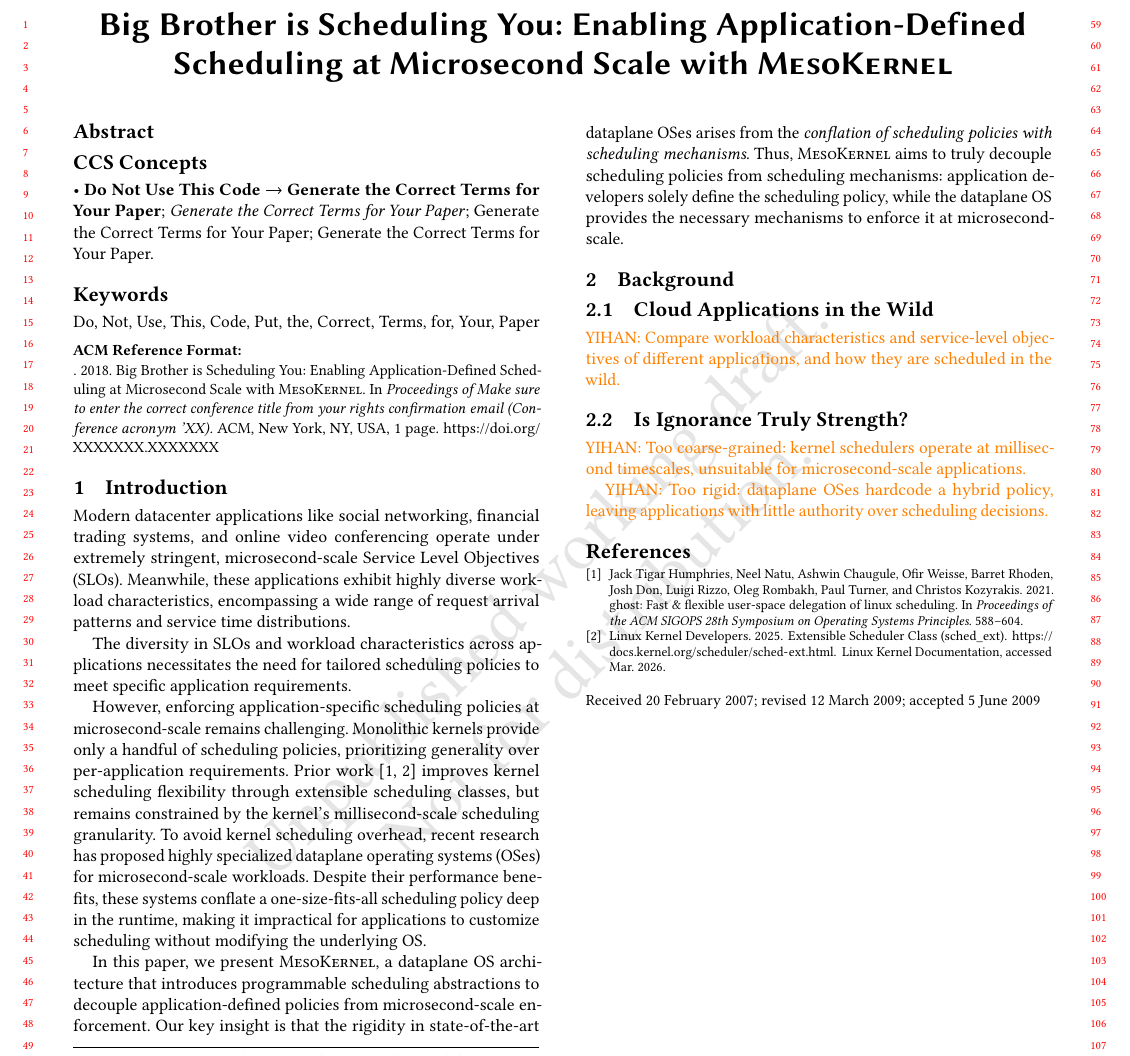
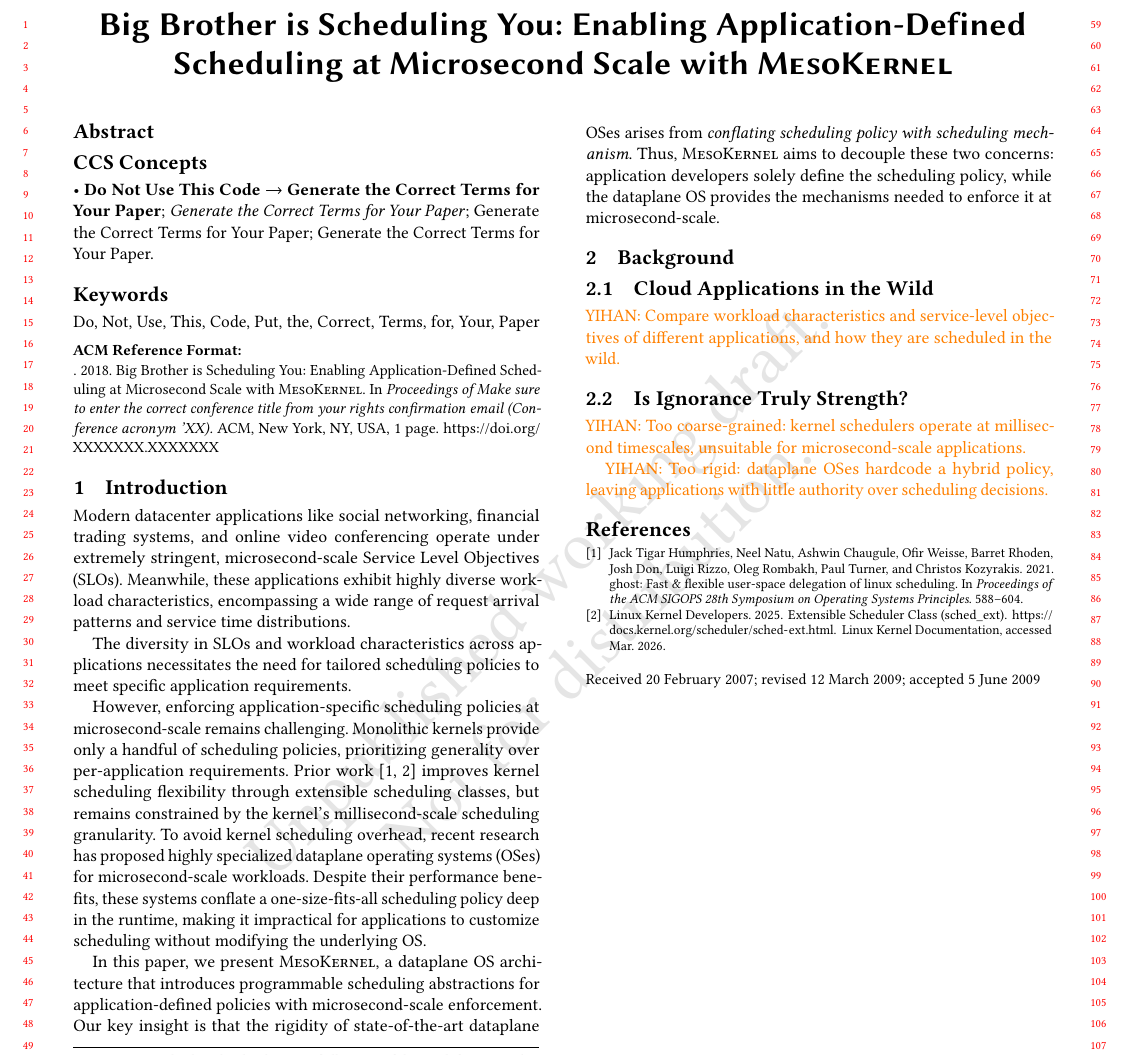
Before and after one commit to yihan1998/cygnus-paper, a LaTeX paper (paper.tex, which reads sections/intro.tex): part of the page, cut so that both start at the same text. Compiled offline with pdfLaTeX.

Commit message:
[INTRO] update

```diff
--- a/sections/intro.tex
+++ b/sections/intro.tex
@@ -9,10 +9,10 @@
 To avoid kernel scheduling overhead, recent research has proposed highly specialized dataplane operating systems (OSes) for microsecond-scale workloads.
 Despite their performance benefits, these systems conflate a one-size-fits-all scheduling policy deep in the runtime, making it impractical for applications to customize scheduling without modifying the underlying OS.
 
-In this paper, we present \sysname, a dataplane OS architecture that introduces programmable scheduling abstractions to decouple application-defined policies from microsecond-scale enforcement.
-Our key insight is that the rigidity in state-of-the-art dataplane OSes arises from the \textit{conflation of scheduling policies with scheduling mechanisms}.
-Thus, \sysname aims to truly decouple scheduling policies from scheduling mechanisms:
-application developers solely define the scheduling policy, while the dataplane OS provides the necessary mechanisms to enforce it at microsecond-scale.
+In this paper, we present \sysname, a dataplane OS architecture that introduces programmable scheduling abstractions for application-defined policies with microsecond-scale enforcement.
+Our key insight is that the rigidity of state-of-the-art dataplane OSes arises from \textit{conflating scheduling policy with scheduling mechanism}.
+Thus, \sysname aims to decouple these two concerns:
+application developers solely define the scheduling policy, while the dataplane OS provides the mechanisms needed to enforce it at microsecond-scale.
 
 % Our key observation is that the rigidity in state-of-the-art dataplane OSes comes from the conflation of scheduling mechanisms with scheduling policies.
 % Building upon this observation, \sysname aims to truly decouple scheduling policies from scheduling mechanisms:
```
